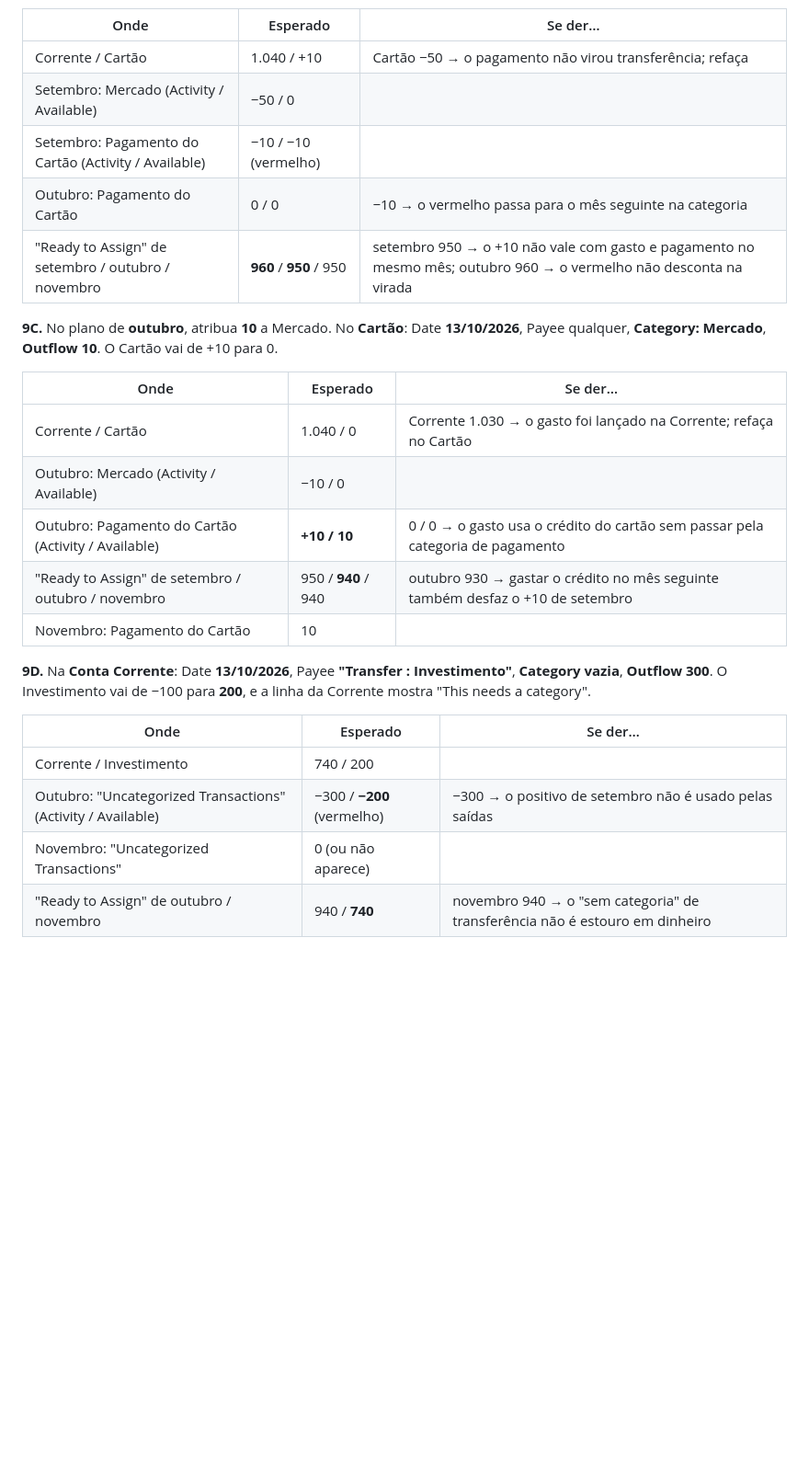
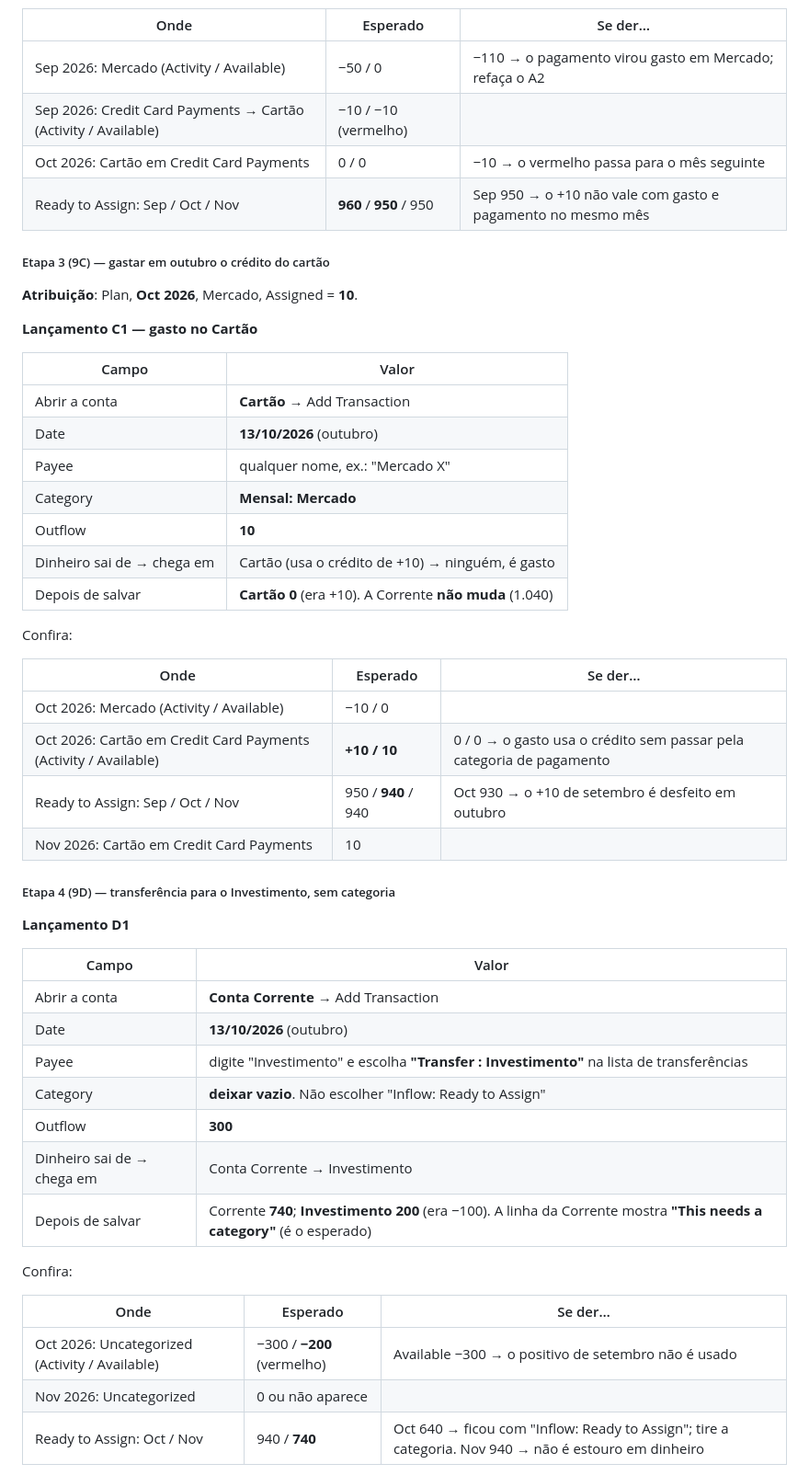
Before and after one commit to hammedgurgel-jpg/tostao, a Markdown page: docs/analise/03-transferencias.md, the part around one of its changes. Shown at 92% size. GitHub-like rendering; blank space fills up the shorter version.

```diff
--- a/docs/analise/03-transferencias.md
+++ b/docs/analise/03-transferencias.md
@@ -673,28 +706,55 @@ As tabelas acima valiam para o orçamento limpo e sem o carregamento do "sem cat
 
 | Onde | Esperado | Se der… |
 |---|---|---|
-| Corrente / Cartão | 1.040 / +10 | Cartão −50 → o pagamento não virou transferência; refaça |
-| Setembro: Mercado (Activity / Available) | −50 / 0 | |
-| Setembro: Pagamento do Cartão (Activity / Available) | −10 / −10 (vermelho) | |
-| Outubro: Pagamento do Cartão | 0 / 0 | −10 → o vermelho passa para o mês seguinte na categoria |
-| "Ready to Assign" de setembro / outubro / novembro | **960** / **950** / 950 | setembro 950 → o +10 não vale com gasto e pagamento no mesmo mês; outubro 960 → o vermelho não desconta na virada |
+| Sep 2026: Mercado (Activity / Available) | −50 / 0 | −110 → o pagamento virou gasto em Mercado; refaça o A2 |
+| Sep 2026: Credit Card Payments → Cartão (Activity / Available) | −10 / −10 (vermelho) | |
+| Oct 2026: Cartão em Credit Card Payments | 0 / 0 | −10 → o vermelho passa para o mês seguinte |
+| Ready to Assign: Sep / Oct / Nov | **960** / **950** / 950 | Sep 950 → o +10 não vale com gasto e pagamento no mesmo mês |
 
-**9C.** No plano de **outubro**, atribua **10** a Mercado. No **Cartão**: Date **13/10/2026**, Payee qualquer, **Category: Mercado**, **Outflow 10**. O Cartão vai de +10 para 0.
+##### Etapa 3 (9C) — gastar em outubro o crédito do cartão
+
+**Atribuição**: Plan, **Oct 2026**, Mercado, Assigned = **10**.
+
+**Lançamento C1 — gasto no Cartão**
+
+| Campo | Valor |
+|---|---|
+| Abrir a conta | **Cartão** → Add Transaction |
+| Date | **13/10/2026** (outubro) |
+| Payee | qualquer nome, ex.: "Mercado X" |
+| Category | **Mensal: Mercado** |
+| Outflow | **10** |
+| Dinheiro sai de → chega em | Cartão (usa o crédito de +10) → ninguém, é gasto |
+| Depois de salvar | **Cartão 0** (era +10). A Corrente **não muda** (1.040) |
+
+Confira:
 
 | Onde | Esperado | Se der… |
 |---|---|---|
-| Corrente / Cartão | 1.040 / 0 | Corrente 1.030 → o gasto foi lançado na Corrente; refaça no Cartão |
-| Outubro: Mercado (Activity / Available) | −10 / 0 | |
-| Outubro: Pagamento do Cartão (Activity / Available) | **+10 / 10** | 0 / 0 → o gasto usa o crédito do cartão sem passar pela categoria de pagamento |
-| "Ready to Assign" de setembro / outubro / novembro | 950 / **940** / 940 | outubro 930 → gastar o crédito no mês seguinte também desfaz o +10 de setembro |
-| Novembro: Pagamento do Cartão | 10 | |
+| Oct 2026: Mercado (Activity / Available) | −10 / 0 | |
+| Oct 2026: Cartão em Credit Card Payments (Activity / Available) | **+10 / 10** | 0 / 0 → o gasto usa o crédito sem passar pela categoria de pagamento |
+| Ready to Assign: Sep / Oct / Nov | 950 / **940** / 940 | Oct 930 → o +10 de setembro é desfeito em outubro |
+| Nov 2026: Cartão em Credit Card Payments | 10 | |
 
-**9D.** Na **Conta Corrente**: Date **13/10/2026**, Payee **"Transfer : Investimento"**, **Category vazia**, **Outflow 300**. O Investimento vai de −100 para **200**, e a linha da Corrente mostra "This needs a category".
+##### Etapa 4 (9D) — transferência para o Investimento, sem categoria
+
+**Lançamento D1**
+
+| Campo | Valor |
+|---|---|
+| Abrir a conta | **Conta Corrente** → Add Transaction |
+| Date | **13/10/2026** (outubro) |
+| Payee | digite "Investimento" e escolha **"Transfer : Investimento"** na lista de transferências |
+| Category | **deixar vazio**. Não escolher "Inflow: Ready to Assign" |
+| Outflow | **300** |
+| Dinheiro sai de → chega em | Conta Corrente → Investimento |
+| Depois de salvar | Corrente **740**; **Investimento 200** (era −100). A linha da Corrente mostra **"This needs a category"** (é o esperado) |
+
+Confira:
 
 | Onde | Esperado | Se der… |
 |---|---|---|
-| Corrente / Investimento | 740 / 200 | |
-| Outubro: "Uncategorized Transactions" (Activity / Available) | −300 / **−200** (vermelho) | −300 → o positivo de setembro não é usado pelas saídas |
-| Novembro: "Uncategorized Transactions" | 0 (ou não aparece) | |
-| "Ready to Assign" de outubro / novembro | 940 / **740** | novembro 940 → o "sem categoria" de transferência não é estouro em dinheiro |
+| Oct 2026: Uncategorized (Activity / Available) | −300 / **−200** (vermelho) | Available −300 → o positivo de setembro não é usado |
+| Nov 2026: Uncategorized | 0 ou não aparece | |
+| Ready to Assign: Oct / Nov | 940 / **740** | Oct 640 → ficou com "Inflow: Ready to Assign"; tire a categoria. Nov 940 → não é estouro em dinheiro |
 
```
Also changed, not shown: other parts of docs/analise/03-transferencias.md (+82 -22 lines).
